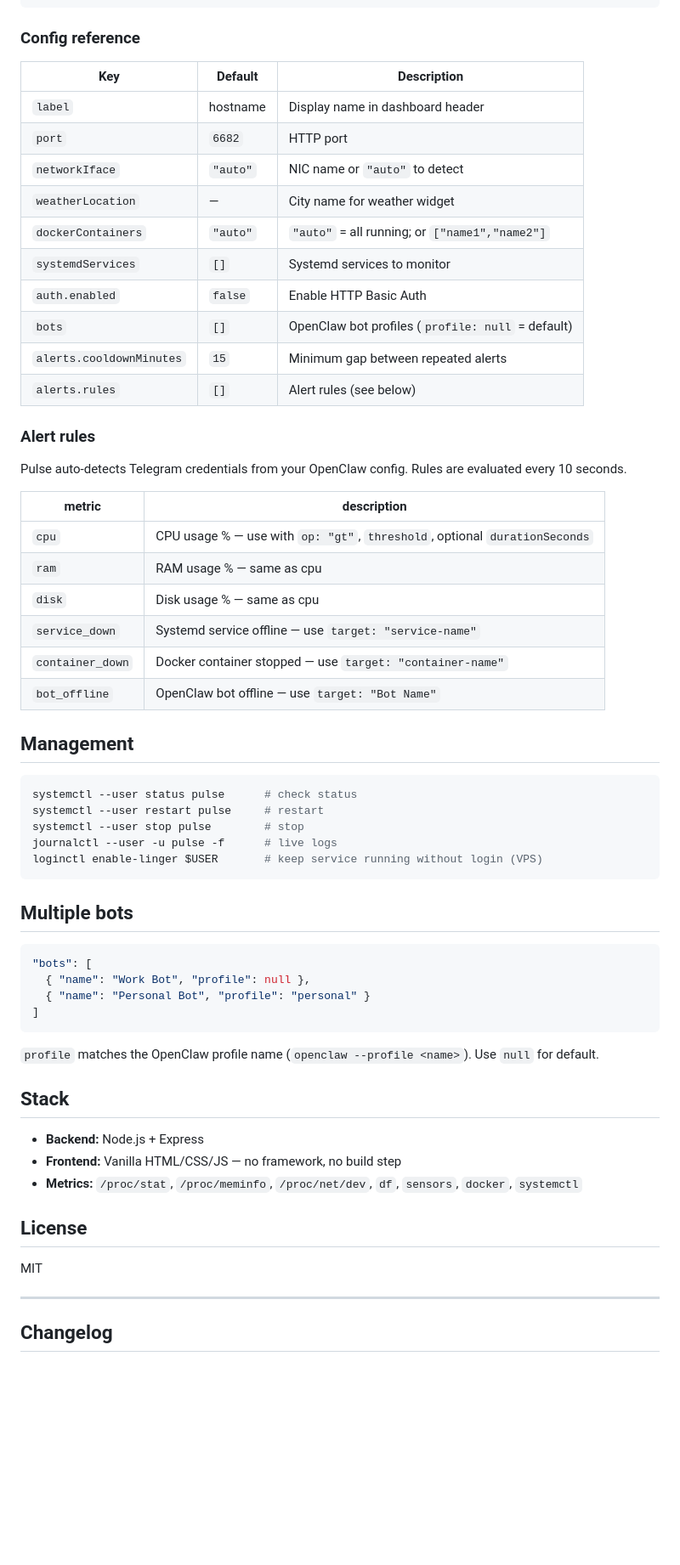
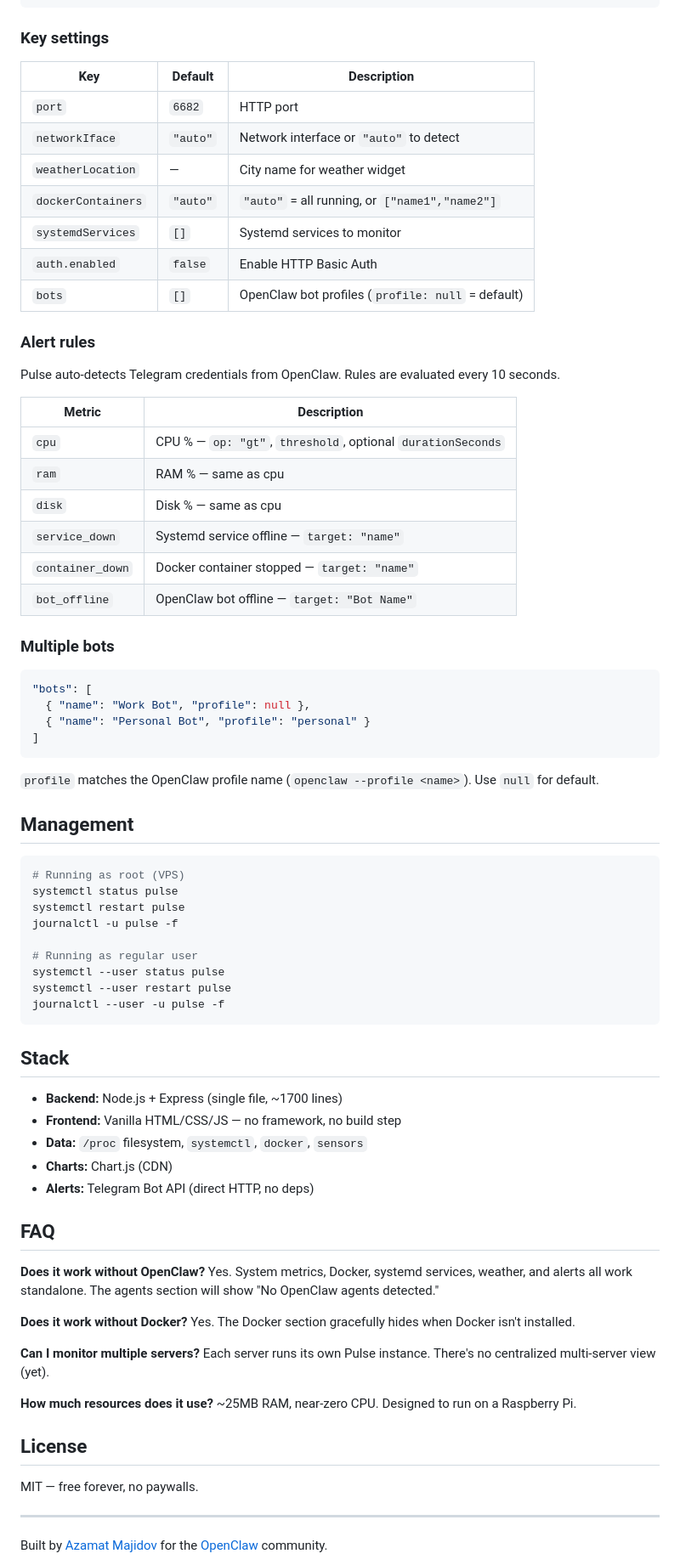
Before and after one commit to AzamatMajidov/pulse-dashboard, a Markdown page: README.md, the part around one of its changes. Shown at 85% size. Rendered like a GitHub page; folded sections open; blank space fills up the shorter version.

````diff
--- a/README.md
+++ b/README.md
@@ -100,45 +89,34 @@ Config lives in `config.json`. The web UI writes it for you — manual editing o
 }
 ```
 
-### Config reference
+</details>
+
+### Key settings
 
 | Key | Default | Description |
 |-----|---------|-------------|
-| `label` | hostname | Display name in dashboard header |
 | `port` | `6682` | HTTP port |
-| `networkIface` | `"auto"` | NIC name or `"auto"` to detect |
+| `networkIface` | `"auto"` | Network interface or `"auto"` to detect |
 | `weatherLocation` | — | City name for weather widget |
-| `dockerContainers` | `"auto"` | `"auto"` = all running; or `["name1","name2"]` |
+| `dockerContainers` | `"auto"` | `"auto"` = all running, or `["name1","name2"]` |
 | `systemdServices` | `[]` | Systemd services to monitor |
 | `auth.enabled` | `false` | Enable HTTP Basic Auth |
 | `bots` | `[]` | OpenClaw bot profiles (`profile: null` = default) |
-| `alerts.cooldownMinutes` | `15` | Minimum gap between repeated alerts |
-| `alerts.rules` | `[]` | Alert rules (see below) |
 
 ### Alert rules
 
-Pulse auto-detects Telegram credentials from your OpenClaw config. Rules are evaluated every 10 seconds.
+Pulse auto-detects Telegram credentials from OpenClaw. Rules are evaluated every 10 seconds.
 
-| metric | description |
+| Metric | Description |
 |--------|-------------|
-| `cpu` | CPU usage % — use with `op: "gt"`, `threshold`, optional `durationSeconds` |
-| `ram` | RAM usage % — same as cpu |
-| `disk` | Disk usage % — same as cpu |
-| `service_down` | Systemd service offline — use `target: "service-name"` |
-| `container_down` | Docker container stopped — use `target: "container-name"` |
-| `bot_offline` | OpenClaw bot offline — use `target: "Bot Name"` |
+| `cpu` | CPU % — `op: "gt"`, `threshold`, optional `durationSeconds` |
+| `ram` | RAM % — same as cpu |
+| `disk` | Disk % — same as cpu |
+| `service_down` | Systemd service offline — `target: "name"` |
+| `container_down` | Docker container stopped — `target: "name"` |
+| `bot_offline` | OpenClaw bot offline — `target: "Bot Name"` |
 
-## Management
-
-```bash
-systemctl --user status pulse      # check status
-systemctl --user restart pulse     # restart
-systemctl --user stop pulse        # stop
-journalctl --user -u pulse -f      # live logs
-loginctl enable-linger $USER       # keep service running without login (VPS)
-```
-
-## Multiple bots
+### Multiple bots
 
 ```json
 "bots": [
@@ -149,17 +127,47 @@ loginctl enable-linger $USER       # keep service running without login (VPS)
 
 `profile` matches the OpenClaw profile name (`openclaw --profile <name>`). Use `null` for default.
 
+## Management
+
+```bash
+# Running as root (VPS)
+systemctl status pulse
+systemctl restart pulse
+journalctl -u pulse -f
+
+# Running as regular user
+systemctl --user status pulse
+systemctl --user restart pulse
+journalctl --user -u pulse -f
+```
+
 ## Stack
 
-- **Backend:** Node.js + Express
+- **Backend:** Node.js + Express (single file, ~1700 lines)
 - **Frontend:** Vanilla HTML/CSS/JS — no framework, no build step
-- **Metrics:** `/proc/stat`, `/proc/meminfo`, `/proc/net/dev`, `df`, `sensors`, `docker`, `systemctl`
+- **Data:** `/proc` filesystem, `systemctl`, `docker`, `sensors`
+- **Charts:** Chart.js (CDN)
+- **Alerts:** Telegram Bot API (direct HTTP, no deps)
+
+## FAQ
+
+**Does it work without OpenClaw?**
+Yes. System metrics, Docker, systemd services, weather, and alerts all work standalone. The agents section will show "No OpenClaw agents detected."
+
+**Does it work without Docker?**
+Yes. The Docker section gracefully hides when Docker isn't installed.
+
+**Can I monitor multiple servers?**
+Each server runs its own Pulse instance. There's no centralized multi-server view (yet).
+
+**How much resources does it use?**
+~25MB RAM, near-zero CPU. Designed to run on a Raspberry Pi.
 
 ## License
 
-MIT
+MIT — free forever, no paywalls.
 
 ---
 
-## Changelog
+Built by [Azamat Majidov](https://linkedin.com/in/azamat-majidov) for the [OpenClaw](https://openclaw.ai) community.
 
````
Also changed, not shown: other parts of README.md (+35 -72 lines).
